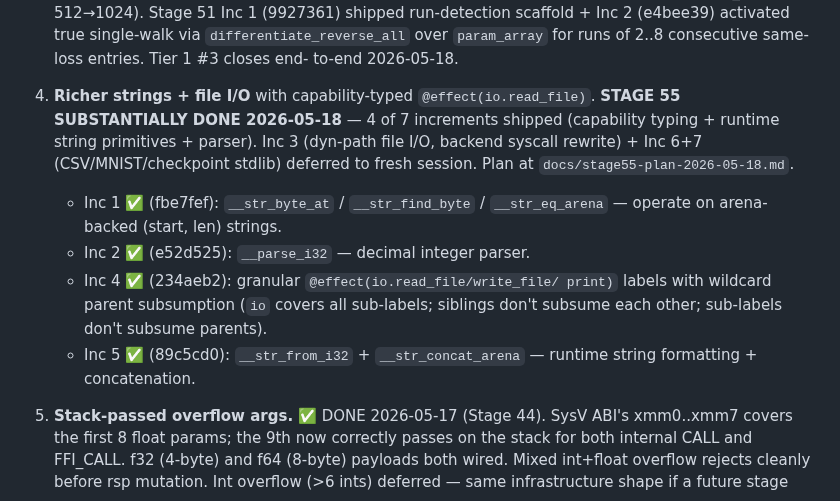
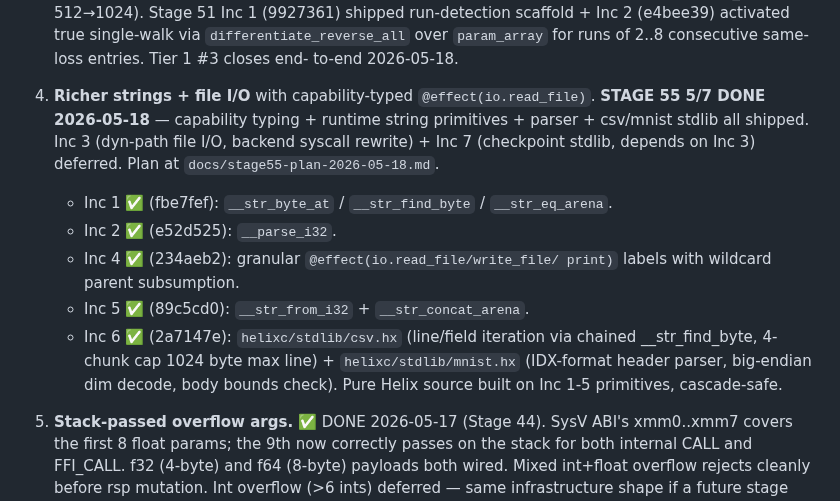
Before and after one commit to Questeria/helix, a Markdown page: docs/ROADMAP.md, the part around the change. GitHub-like rendering.

Commit message:
ROADMAP: Stage 55 Inc 6 SHIPPED (csv+mnist stdlib); Tier 1 #4 5/7

```diff
--- a/docs/ROADMAP.md
+++ b/docs/ROADMAP.md
@@ -316,20 +316,22 @@ These are blockers for any real ML training, in priority order.
    to-end 2026-05-18.
 
 4. **Richer strings + file I/O** with capability-typed
-   `@effect(io.read_file)`. **STAGE 55 SUBSTANTIALLY DONE 2026-05-18**
-   — 4 of 7 increments shipped (capability typing + runtime string
-   primitives + parser). Inc 3 (dyn-path file I/O, backend syscall
-   rewrite) + Inc 6+7 (CSV/MNIST/checkpoint stdlib) deferred to
-   fresh session. Plan at `docs/stage55-plan-2026-05-18.md`.
+   `@effect(io.read_file)`. **STAGE 55 5/7 DONE 2026-05-18** —
+   capability typing + runtime string primitives + parser +
+   csv/mnist stdlib all shipped. Inc 3 (dyn-path file I/O,
+   backend syscall rewrite) + Inc 7 (checkpoint stdlib, depends
+   on Inc 3) deferred. Plan at `docs/stage55-plan-2026-05-18.md`.
    - Inc 1 ✅ (fbe7fef): `__str_byte_at` / `__str_find_byte` /
-     `__str_eq_arena` — operate on arena-backed (start, len) strings.
-   - Inc 2 ✅ (e52d525): `__parse_i32` — decimal integer parser.
+     `__str_eq_arena`.
+   - Inc 2 ✅ (e52d525): `__parse_i32`.
    - Inc 4 ✅ (234aeb2): granular `@effect(io.read_file/write_file/
-     print)` labels with wildcard parent subsumption (`io` covers
-     all sub-labels; siblings don't subsume each other; sub-labels
-     don't subsume parents).
-   - Inc 5 ✅ (89c5cd0): `__str_from_i32` + `__str_concat_arena`
-     — runtime string formatting + concatenation.
+     print)` labels with wildcard parent subsumption.
+   - Inc 5 ✅ (89c5cd0): `__str_from_i32` + `__str_concat_arena`.
+   - Inc 6 ✅ (2a7147e): `helixc/stdlib/csv.hx` (line/field
+     iteration via chained __str_find_byte, 4-chunk cap 1024 byte
+     max line) + `helixc/stdlib/mnist.hx` (IDX-format header
+     parser, big-endian dim decode, body bounds check). Pure
+     Helix source built on Inc 1-5 primitives, cascade-safe.
 
 5. **Stack-passed overflow args.** ✅ DONE 2026-05-17 (Stage 44).
    SysV ABI's xmm0..xmm7 covers the first 8 float params; the 9th
```
